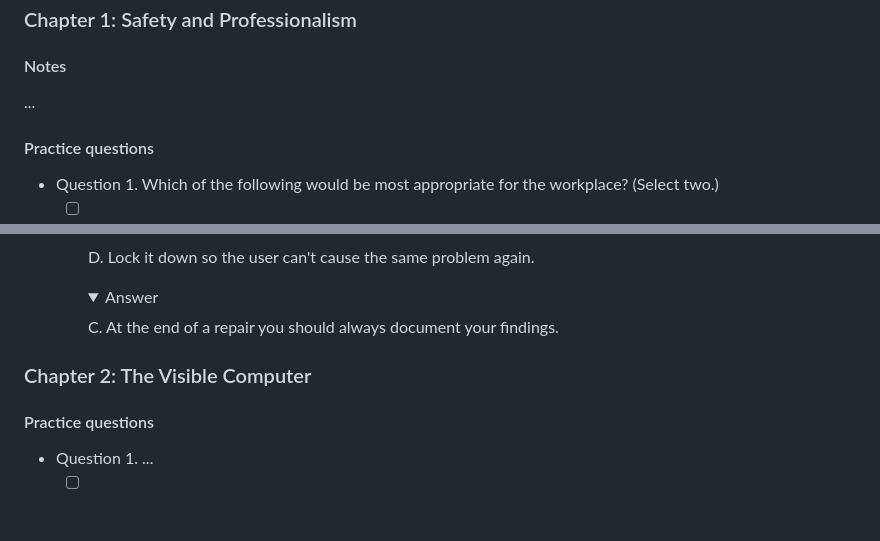
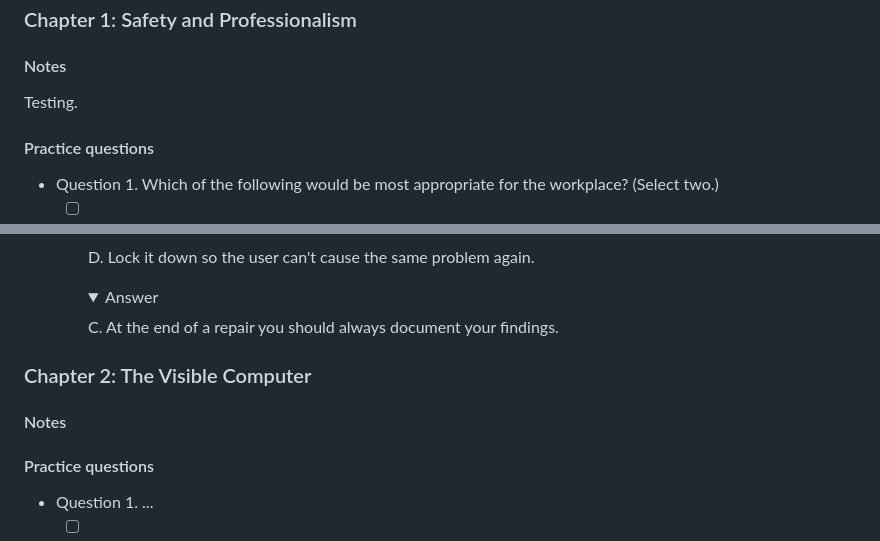
Before and after one commit to jonathoncoding/jonathoncoding.github.io, a Markdown page: guide_outline.md, 2 parts joined by grey strips. Drawn GitHub-style; folded sections open; blank space fills up the shorter version.

```diff
--- a/guide_outline.md
+++ b/guide_outline.md
@@ -2,7 +2,8 @@
 ## 220-1101 & 220-1102
 ### Chapter 1: Safety and Professionalism
 #### Notes
-...
+Testing.
+
 #### Practice questions
 
 - Question 1. Which of the following would be most appropriate for the workplace? (Select two.)
@@ -126,6 +127,7 @@
     </details>
 
 ### Chapter 2: The Visible Computer
+#### Notes
 #### Practice questions
 - Question 1. ...
   - [ ] A. ...
```
